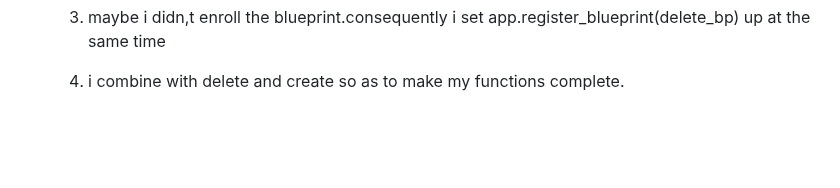
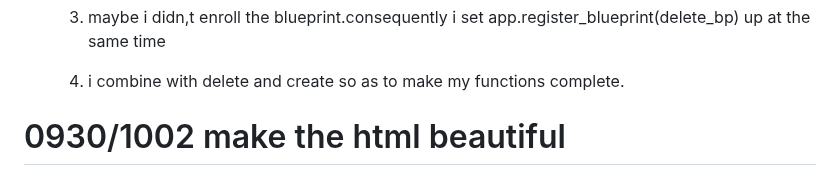
Before and after one commit to pupupeter/database-, a Markdown page: README.md, the part around the change. Drawn GitHub-style; blank space fills up the shorter version.

```diff
--- a/README.md
+++ b/README.md
@@ -131,3 +131,5 @@ code:https://github.com/pupupeter/database-/blob/main/delete%2Bread.ipynb
 
 
   4. i combine with delete and create so as to make my functions complete.
+
+# 0930/1002 make the html beautiful
```
